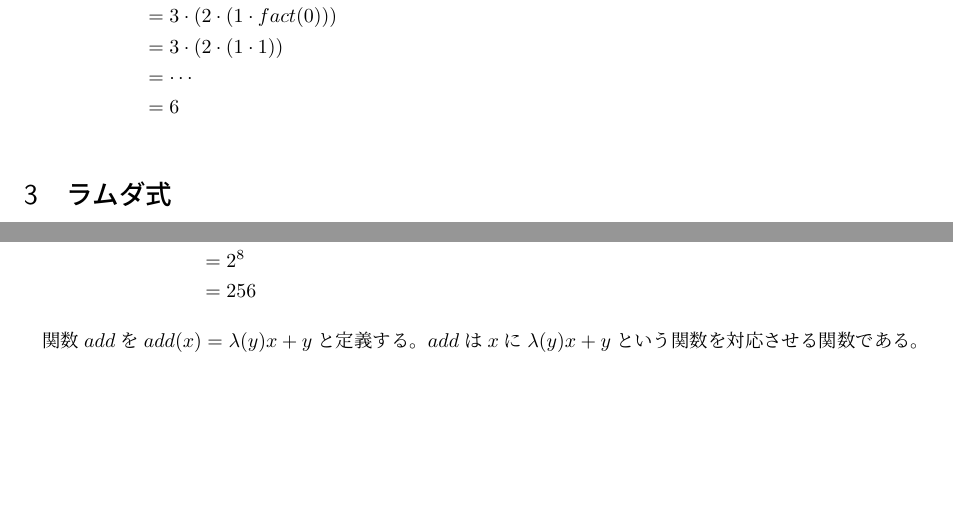
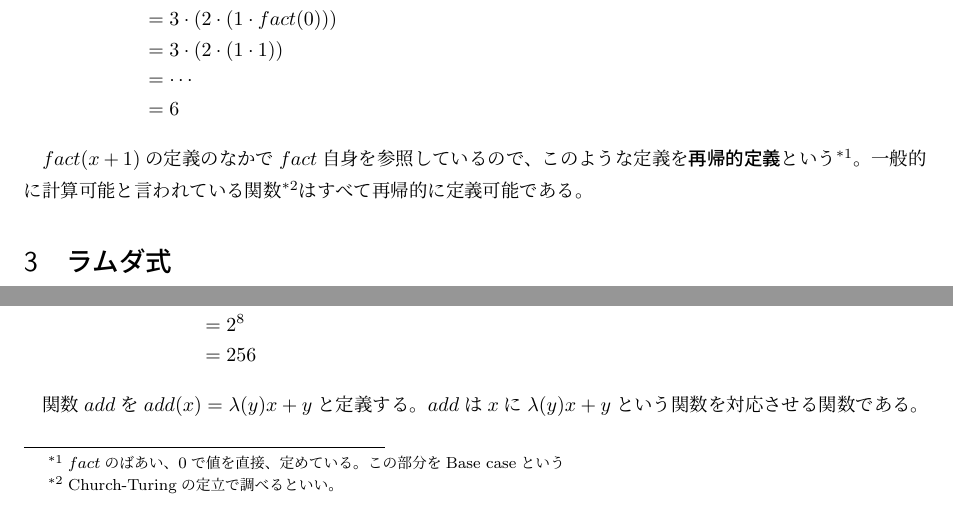
Before and after one commit to dif-engine/viaLogic, a LaTeX CV (class04/resume.tex): two parts of page 2 of 4 before the commit and two parts of page 2 of 5 after it, joined at a grey line, cut so that both start at the same text, the shorter picture padded with empty space. Compiled offline with pLaTeX and dvipdfmx.

Commit message:
some accounts of recursion definitons are added

```diff
--- a/class04/resume.tex
+++ b/class04/resume.tex
@@ -63,7 +63,10 @@ $x$の階乗を計算する関数$f(x) = x!$は再帰的に定義できる。
           &= 6
 \end{align*}
 
-
+$fact(x+1)$の定義のなかで$fact$自身を参照しているので、
+このような定義を\textgt{再帰的定義}という\footnote{$fact$のばあい、$0$で値を直接、定めている。この部分を\textgt{Base case}という}。
+一般的に計算可能と言われている関数\footnote{Church-Turingの定立で調べるといい。}は
+すべて再帰的に定義可能である。
 
 \section{ラムダ式}
 
```
Also changed, not shown: class04/resume.pdf.
